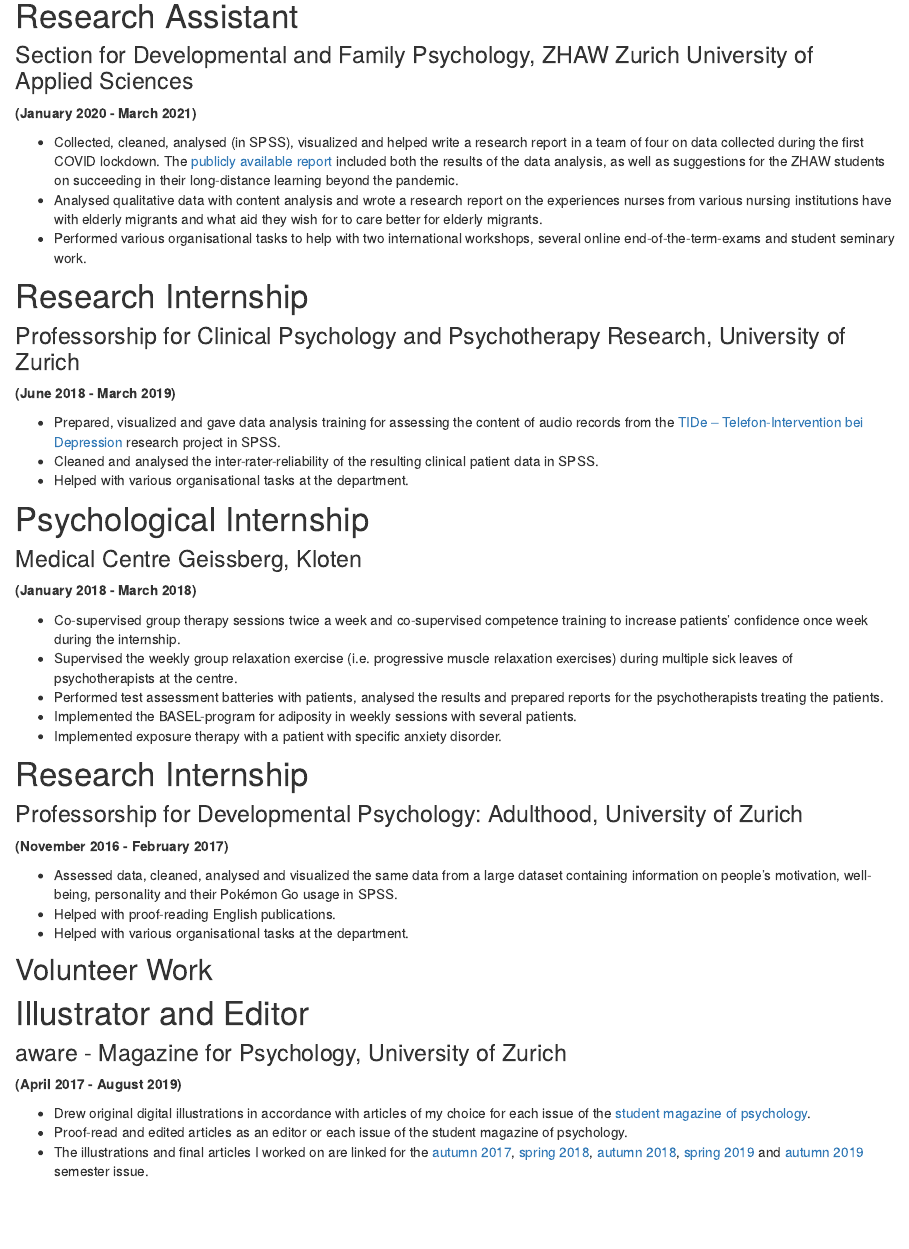
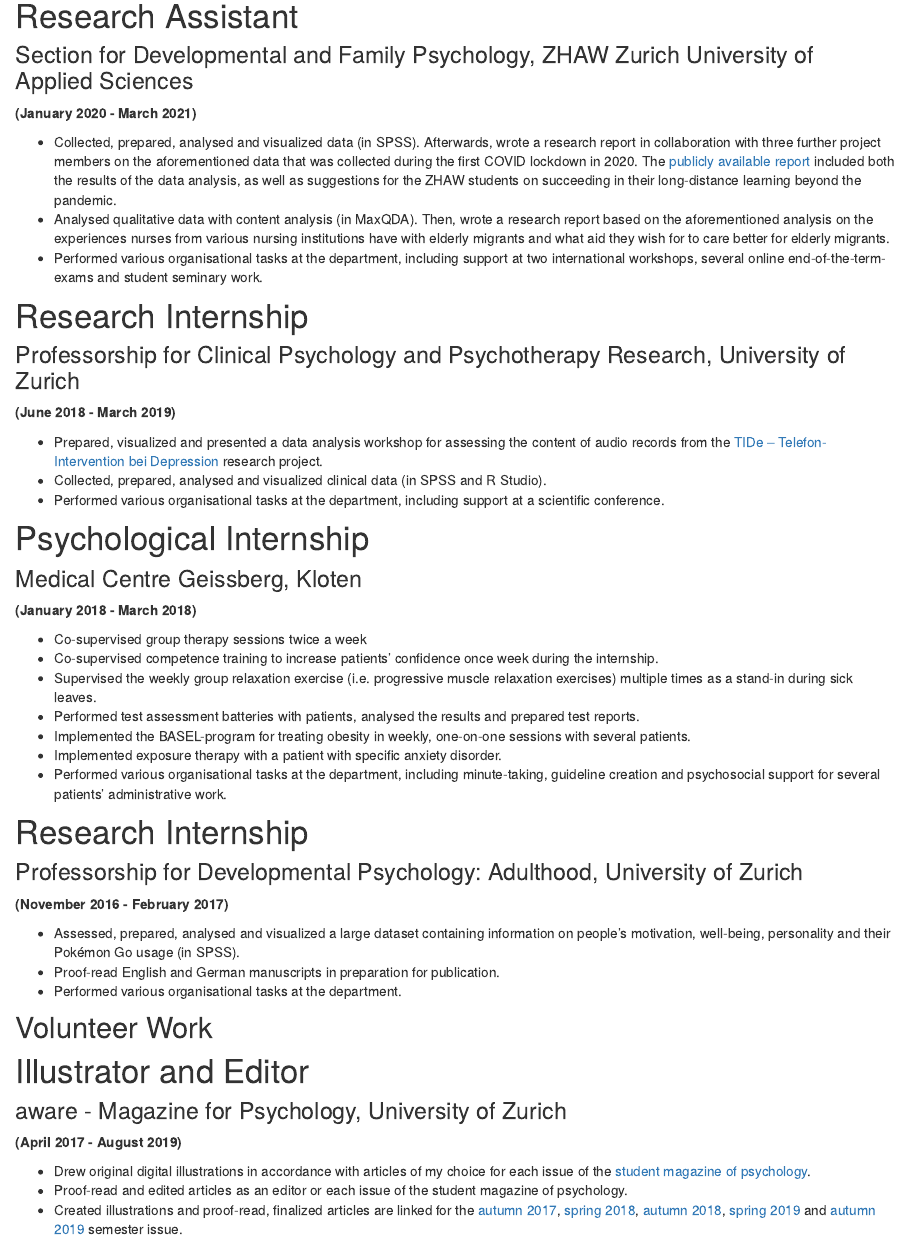
Before and after one commit to luciagasparovicova/website_DE, an R Markdown document (previous_employment.Rmd): the page in a window 1100 px wide, from 180 px down. Rendered offline with R 4.5, knitr and Pandoc, with nearby package versions; drawn as R Markdown's standard HTML page in place of the format the file asks for.

Commit message:
Further Updates
Further Updates

```diff
--- a/previous_employment.Rmd
+++ b/previous_employment.Rmd
@@ -15,9 +15,9 @@ knitr::opts_chunk$set(echo = FALSE)
 ### Section for Developmental and Family Psychology, ZHAW Zurich University of Applied Sciences
 **(January 2020 - March 2021)**
 
-- Collected, cleaned, analysed (in SPSS), visualized and helped write a research report in a team of four on data collected during the first COVID lockdown. The [publicly available report](https://moodle.zhaw.ch/pluginfile.php/244189/mod_label/intro/Ratgeber_digitales_Lernen_ZHAW.pdf) included both the results of the data analysis, as well as suggestions for the ZHAW students on succeeding in their long-distance learning beyond the pandemic.
-- Analysed qualitative data with content analysis and wrote a research report on the experiences nurses from various nursing institutions have with elderly migrants and what aid they wish for to care better for elderly migrants.
-- Performed various organisational tasks to help with two international workshops, several online end-of-the-term-exams and student seminary work.
+- Collected, prepared, analysed and visualized data (in SPSS). Afterwards, wrote a research report in collaboration with three further project members on the aforementioned data that was collected during the first COVID lockdown in 2020. The [publicly available report](https://moodle.zhaw.ch/pluginfile.php/244189/mod_label/intro/Ratgeber_digitales_Lernen_ZHAW.pdf) included both the results of the data analysis, as well as suggestions for the ZHAW students on succeeding in their long-distance learning beyond the pandemic.
+- Analysed qualitative data with content analysis (in MaxQDA). Then, wrote a research report based on the aforementioned analysis on the experiences nurses from various nursing institutions have with elderly migrants and what aid they wish for to care better for elderly migrants.
+- Performed various organisational tasks at the department, including support at two international workshops, several online end-of-the-term-exams and student seminary work.
 
 
 # Research Internship
@@ -26,9 +26,9 @@ knitr::opts_chunk$set(echo = FALSE)
 ### Professorship for Clinical Psychology and Psychotherapy Research, University of Zurich
 **(June 2018 - March 2019)**
 
-- Prepared, visualized and gave data analysis training for assessing the content of audio records from the [TIDe – Telefon-Intervention bei Depression](https://psychologie.uzh.ch/de/bereiche/hea/klipfor/forschung/abgeschlossene-Forschungsprojekte/TIDe.html) research project in SPSS.
-- Cleaned and analysed the inter-rater-reliability of the resulting clinical patient data in SPSS.
-- Helped with various organisational tasks at the department.
+- Prepared, visualized and presented a data analysis workshop for assessing the content of audio records from the [TIDe – Telefon-Intervention bei Depression](https://psychologie.uzh.ch/de/bereiche/hea/klipfor/forschung/abgeschlossene-Forschungsprojekte/TIDe.html) research project.
+- Collected, prepared, analysed and visualized clinical data (in SPSS and R Studio).
+- Performed various organisational tasks at the department, including support at a scientific conference.
 
 
 # Psychological Internship
@@ -36,11 +36,13 @@ knitr::opts_chunk$set(echo = FALSE)
 ### Medical Centre Geissberg, Kloten
 **(January 2018 - March 2018)**
 
-- Co-supervised group therapy sessions twice a week and co-supervised competence training to increase patients' confidence once week during the internship.
-- Supervised the weekly group relaxation exercise (i.e. progressive muscle relaxation exercises) during multiple sick leaves of psychotherapists at the centre.
-- Performed test assessment batteries with patients, analysed the results and prepared reports for the psychotherapists treating the patients.
-- Implemented the BASEL-program for adiposity in weekly sessions with several patients.
+- Co-supervised group therapy sessions twice a week
+- Co-supervised competence training to increase patients' confidence once week during the internship.
+- Supervised the weekly group relaxation exercise (i.e. progressive muscle relaxation exercises) multiple times as a stand-in during sick leaves.
+- Performed test assessment batteries with patients, analysed the results and prepared test reports.
+- Implemented the BASEL-program for treating obesity in weekly, one-on-one sessions with several patients.
 - Implemented exposure therapy with a patient with specific anxiety disorder.
+- Performed various organisational tasks at the department, including minute-taking, guideline creation and psychosocial support for several patients' administrative work.
 
 
 # Research Internship
@@ -48,9 +50,9 @@ knitr::opts_chunk$set(echo = FALSE)
 ### Professorship for Developmental Psychology: Adulthood, University of Zurich
 **(November 2016 - February 2017)**
 
-- Assessed data, cleaned, analysed and visualized the same data from a large dataset containing information on people's motivation, well-being, personality and their Pokémon Go usage in SPSS.
-- Helped with proof-reading English publications.
-- Helped with various organisational tasks at the department.
+- Assessed, prepared, analysed and visualized a large dataset containing information on people's motivation, well-being, personality and their Pokémon Go usage (in SPSS).
+- Proof-read English and German manuscripts in preparation for publication.
+- Performed various organisational tasks at the department.
 
 
 
@@ -65,7 +67,7 @@ knitr::opts_chunk$set(echo = FALSE)
 
 - Drew original digital illustrations in accordance with articles of my choice for each issue of the [student magazine of psychology](https://aware-psymagazin.ch/).
 - Proof-read and edited articles as an editor or each issue of the student magazine of psychology.
-- The illustrations and final articles I worked on are linked for the [autumn 2017](https://d1pdejp0rn9het.cloudfront.net/assets/aware_HS_17_9f49a8b480.pdf), [spring 2018](https://d1pdejp0rn9het.cloudfront.net/assets/aware_FS_18_a4d56e0274.pdf), [autumn 2018](https://d1pdejp0rn9het.cloudfront.net/assets/aware_HS_18_4a2fb4bc4e.pdf), [spring 2019](https://d1pdejp0rn9het.cloudfront.net/assets/aware_FS_19_db182f69d5.pdf) and [autumn 2019](https://d1pdejp0rn9het.cloudfront.net/assets/aware_HS_19_3f85db41c4.pdf) semester issue.
+- Created illustrations and proof-read, finalized articles are linked for the [autumn 2017](https://d1pdejp0rn9het.cloudfront.net/assets/aware_HS_17_9f49a8b480.pdf), [spring 2018](https://d1pdejp0rn9het.cloudfront.net/assets/aware_FS_18_a4d56e0274.pdf), [autumn 2018](https://d1pdejp0rn9het.cloudfront.net/assets/aware_HS_18_4a2fb4bc4e.pdf), [spring 2019](https://d1pdejp0rn9het.cloudfront.net/assets/aware_FS_19_db182f69d5.pdf) and [autumn 2019](https://d1pdejp0rn9het.cloudfront.net/assets/aware_HS_19_3f85db41c4.pdf) semester issue.
 
 
 # Board Member
```
Also changed, not shown: project_news.Rmd (+8 -4 lines), publications_presentations.Rmd (+7 -7 lines), docs/search.json, 3 other files.
